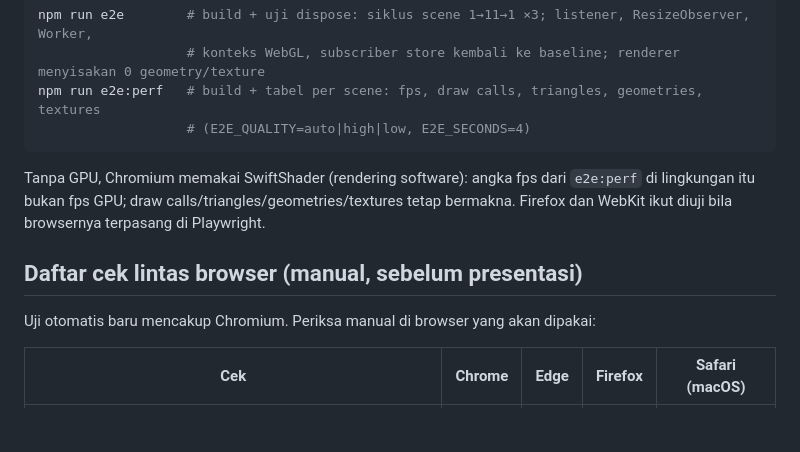
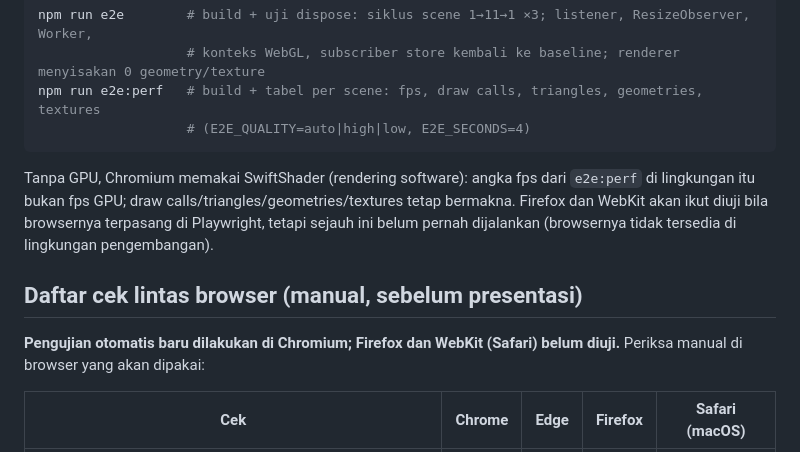
Before and after one commit to muhammad-afifani/3D-Motion-Presentation, a Markdown page: README.md, the part around the change. Drawn GitHub-style; blank space fills up the shorter version.

````diff
--- a/README.md
+++ b/README.md
@@ -99,11 +99,11 @@ npm run e2e:perf   # build + tabel per scene: fps, draw calls, triangles, geomet
                    # (E2E_QUALITY=auto|high|low, E2E_SECONDS=4)
 ```
 
-Tanpa GPU, Chromium memakai SwiftShader (rendering software): angka fps dari `e2e:perf` di lingkungan itu bukan fps GPU; draw calls/triangles/geometries/textures tetap bermakna. Firefox dan WebKit ikut diuji bila browsernya terpasang di Playwright.
+Tanpa GPU, Chromium memakai SwiftShader (rendering software): angka fps dari `e2e:perf` di lingkungan itu bukan fps GPU; draw calls/triangles/geometries/textures tetap bermakna. Firefox dan WebKit akan ikut diuji bila browsernya terpasang di Playwright, tetapi sejauh ini belum pernah dijalankan (browsernya tidak tersedia di lingkungan pengembangan).
 
 ## Daftar cek lintas browser (manual, sebelum presentasi)
 
-Uji otomatis baru mencakup Chromium. Periksa manual di browser yang akan dipakai:
+**Pengujian otomatis baru dilakukan di Chromium; Firefox dan WebKit (Safari) belum diuji.** Periksa manual di browser yang akan dipakai:
 
 | Cek | Chrome | Edge | Firefox | Safari (macOS) |
 |---|---|---|---|---|
````
Also changed, not shown: CLAUDE.md (+2 -0 lines), docs/PROMPT_simulasi_3D.md (+9 -8 lines).
